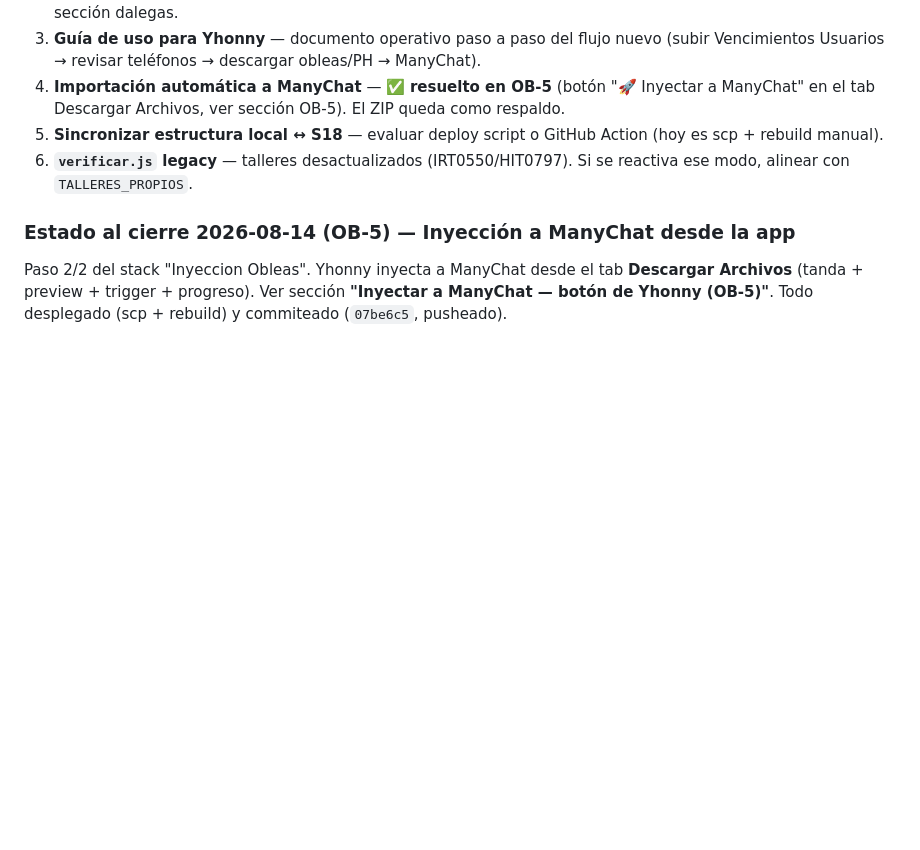
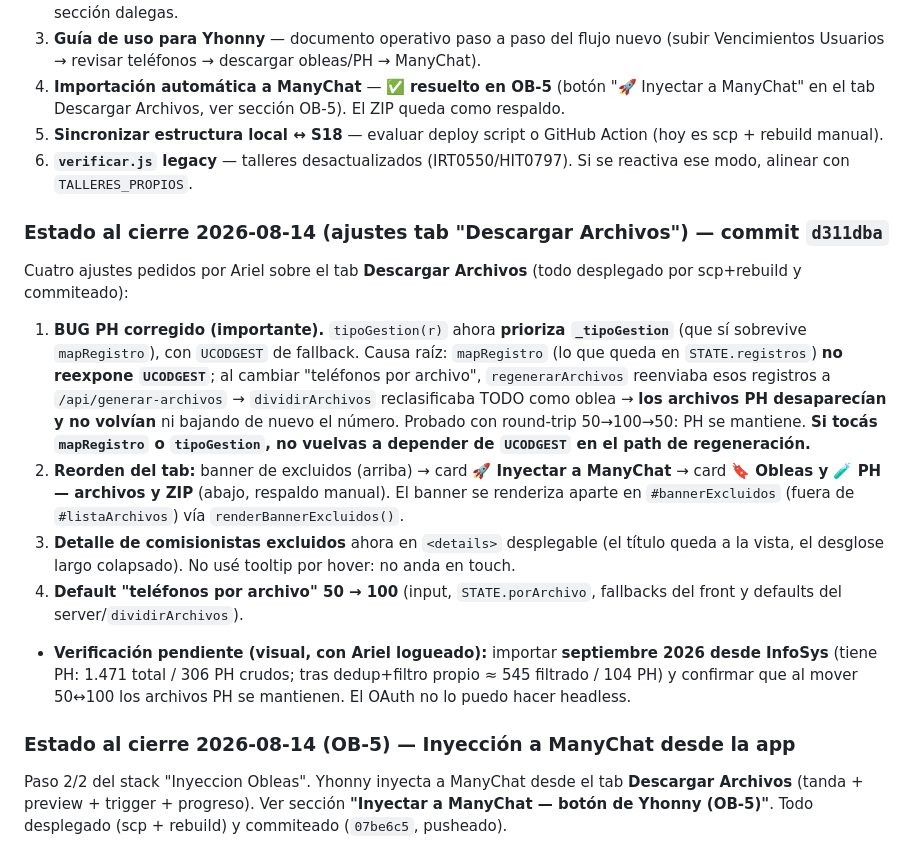
Before and after one commit to arielxp1978/sistema-obleas-app, a Markdown page: CLAUDE.md, the part around the change. Rendered like a GitHub page; blank space fills up the shorter version.

Commit message:
docs: cierre 2026-08-14 — ajustes tab Descargar Archivos (fix PH, reorden, default 100)
Co-Authored-By: Claude Opus 4.8 <noreply@anthropic.com>

```diff
--- a/CLAUDE.md
+++ b/CLAUDE.md
@@ -487,6 +487,14 @@ Pantalla para auditar la calidad del teléfono que carga un taller (o un comisio
 5. **Sincronizar estructura local ↔ S18** — evaluar deploy script o GitHub Action (hoy es scp + rebuild manual).
 6. **`verificar.js` legacy** — talleres desactualizados (IRT0550/HIT0797). Si se reactiva ese modo, alinear con `TALLERES_PROPIOS`.
 
+### Estado al cierre 2026-08-14 (ajustes tab "Descargar Archivos") — commit `d311dba`
+Cuatro ajustes pedidos por Ariel sobre el tab **Descargar Archivos** (todo desplegado por scp+rebuild y commiteado):
+1. **BUG PH corregido (importante).** `tipoGestion(r)` ahora **prioriza `_tipoGestion`** (que sí sobrevive `mapRegistro`), con `UCODGEST` de fallback. Causa raíz: `mapRegistro` (lo que queda en `STATE.registros`) **no reexpone `UCODGEST`**; al cambiar "teléfonos por archivo", `regenerarArchivos` reenviaba esos registros a `/api/generar-archivos` → `dividirArchivos` reclasificaba TODO como oblea → **los archivos PH desaparecían y no volvían** ni bajando de nuevo el número. Probado con round-trip 50→100→50: PH se mantiene. **Si tocás `mapRegistro` o `tipoGestion`, no vuelvas a depender de `UCODGEST` en el path de regeneración.**
+2. **Reorden del tab:** banner de excluidos (arriba) → card **🚀 Inyectar a ManyChat** → card **🔖 Obleas y 🧪 PH — archivos y ZIP** (abajo, respaldo manual). El banner se renderiza aparte en `#bannerExcluidos` (fuera de `#listaArchivos`) vía `renderBannerExcluidos()`.
+3. **Detalle de comisionistas excluidos** ahora en `<details>` desplegable (el título queda a la vista, el desglose largo colapsado). No usé tooltip por hover: no anda en touch.
+4. **Default "teléfonos por archivo" 50 → 100** (input, `STATE.porArchivo`, fallbacks del front y defaults del server/`dividirArchivos`).
+- **Verificación pendiente (visual, con Ariel logueado):** importar **septiembre 2026 desde InfoSys** (tiene PH: 1.471 total / 306 PH crudos; tras dedup+filtro propio ≈ 545 filtrado / 104 PH) y confirmar que al mover 50↔100 los archivos PH se mantienen. El OAuth no lo puedo hacer headless.
+
 ### Estado al cierre 2026-08-14 (OB-5) — Inyección a ManyChat desde la app
 Paso 2/2 del stack "Inyeccion Obleas". Yhonny inyecta a ManyChat desde el tab **Descargar Archivos** (tanda + preview + trigger + progreso). Ver sección **"Inyectar a ManyChat — botón de Yhonny (OB-5)"**. Todo desplegado (scp + rebuild) y commiteado (`07be6c5`, pusheado).
 - **End-to-end verificado el mismo día:** GP-37 desplegó su contenedor (`inyeccion-obleas-manychat`, S18:3120, healthy) y es alcanzable desde el container de obleas. Dry-run del período `4-2026` vía el servicio → 469 válidos, reparto V1–V5. El stack quedó **operativo**.
```
